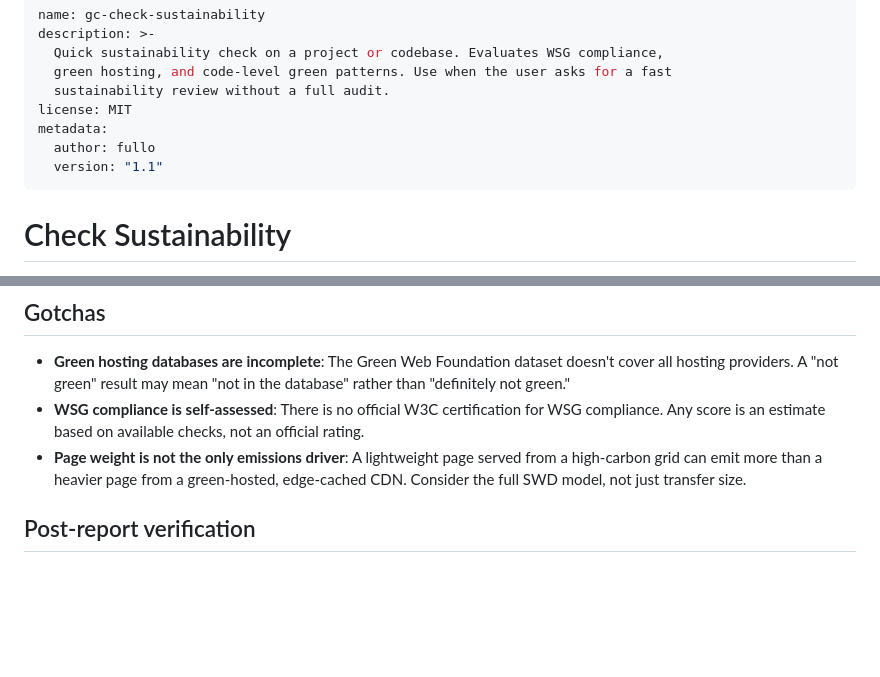
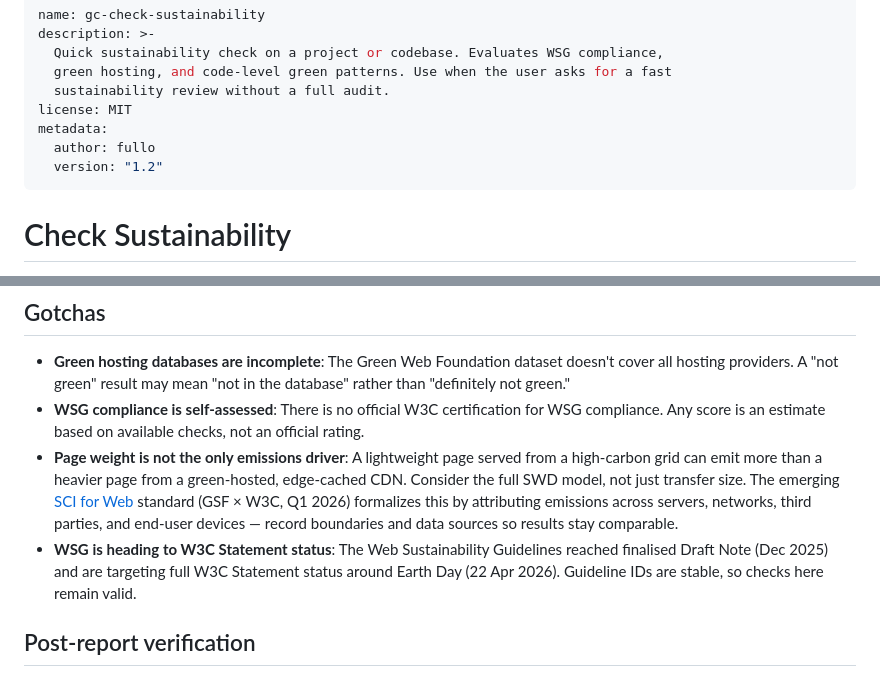
Before and after one commit to fullo/sustainable-code-skill-setup, a Markdown page: skills/gc-check-sustainability/SKILL.md, 2 parts joined by grey strips. Rendered like a GitHub page; blank space fills up the shorter version.

```diff
--- a/skills/gc-check-sustainability/SKILL.md
+++ b/skills/gc-check-sustainability/SKILL.md
@@ -7,7 +7,7 @@ description: >-
 license: MIT
 metadata:
   author: fullo
-  version: "1.1"
+  version: "1.2"
 ---
 
 # Check Sustainability
@@ -98,7 +98,8 @@ These complement the green checks above; they do not change the WSG score.
 
 - **Green hosting databases are incomplete**: The Green Web Foundation dataset doesn't cover all hosting providers. A "not green" result may mean "not in the database" rather than "definitely not green."
 - **WSG compliance is self-assessed**: There is no official W3C certification for WSG compliance. Any score is an estimate based on available checks, not an official rating.
-- **Page weight is not the only emissions driver**: A lightweight page served from a high-carbon grid can emit more than a heavier page from a green-hosted, edge-cached CDN. Consider the full SWD model, not just transfer size.
+- **Page weight is not the only emissions driver**: A lightweight page served from a high-carbon grid can emit more than a heavier page from a green-hosted, edge-cached CDN. Consider the full SWD model, not just transfer size. The emerging [SCI for Web](https://greensoftware.foundation/standards/sci-web/) standard (GSF × W3C, Q1 2026) formalizes this by attributing emissions across servers, networks, third parties, and end-user devices — record boundaries and data sources so results stay comparable.
+- **WSG is heading to W3C Statement status**: The Web Sustainability Guidelines reached finalised Draft Note (Dec 2025) and are targeting full W3C Statement status around Earth Day (22 Apr 2026). Guideline IDs are stable, so checks here remain valid.
 
 ## Post-report verification
 
```
Also changed, not shown: skills/gc-dev/SKILL.md (+3 -1 lines), skills/gc-verify/SKILL.md (+5 -2 lines).
